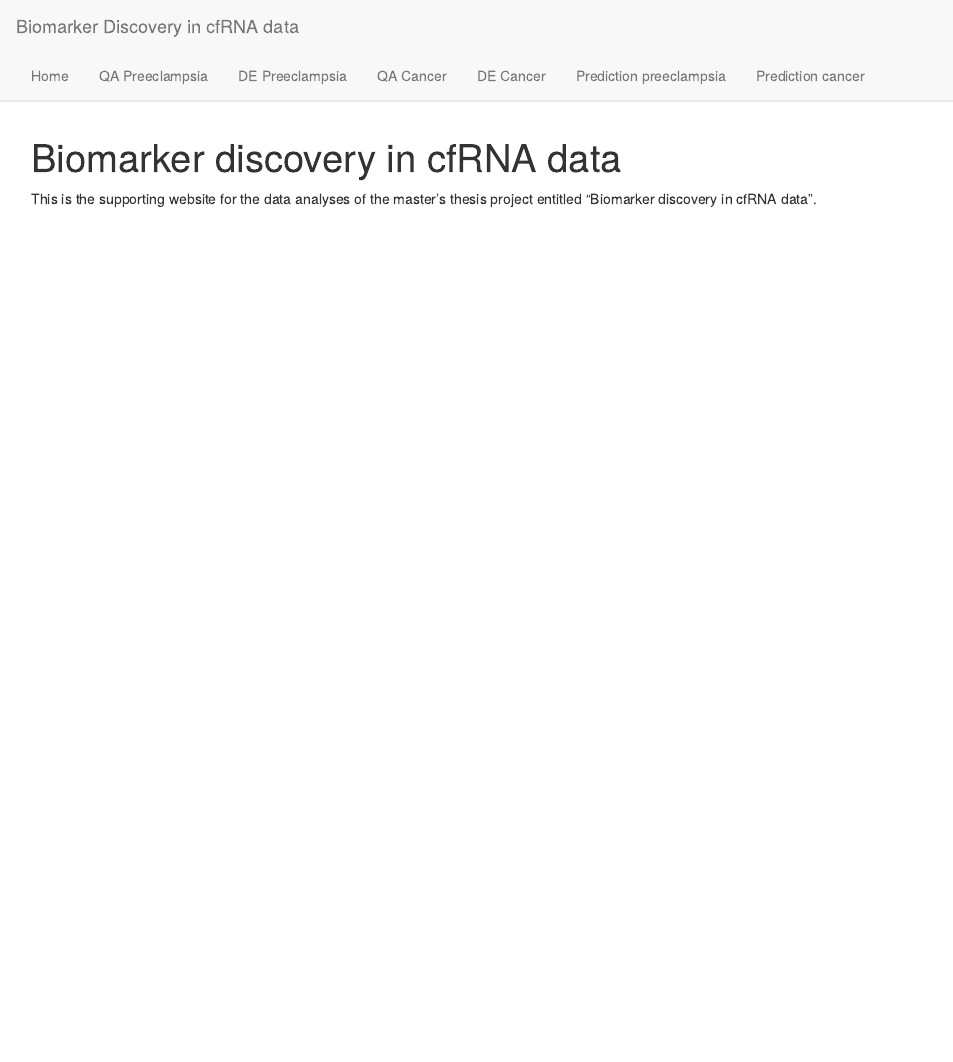
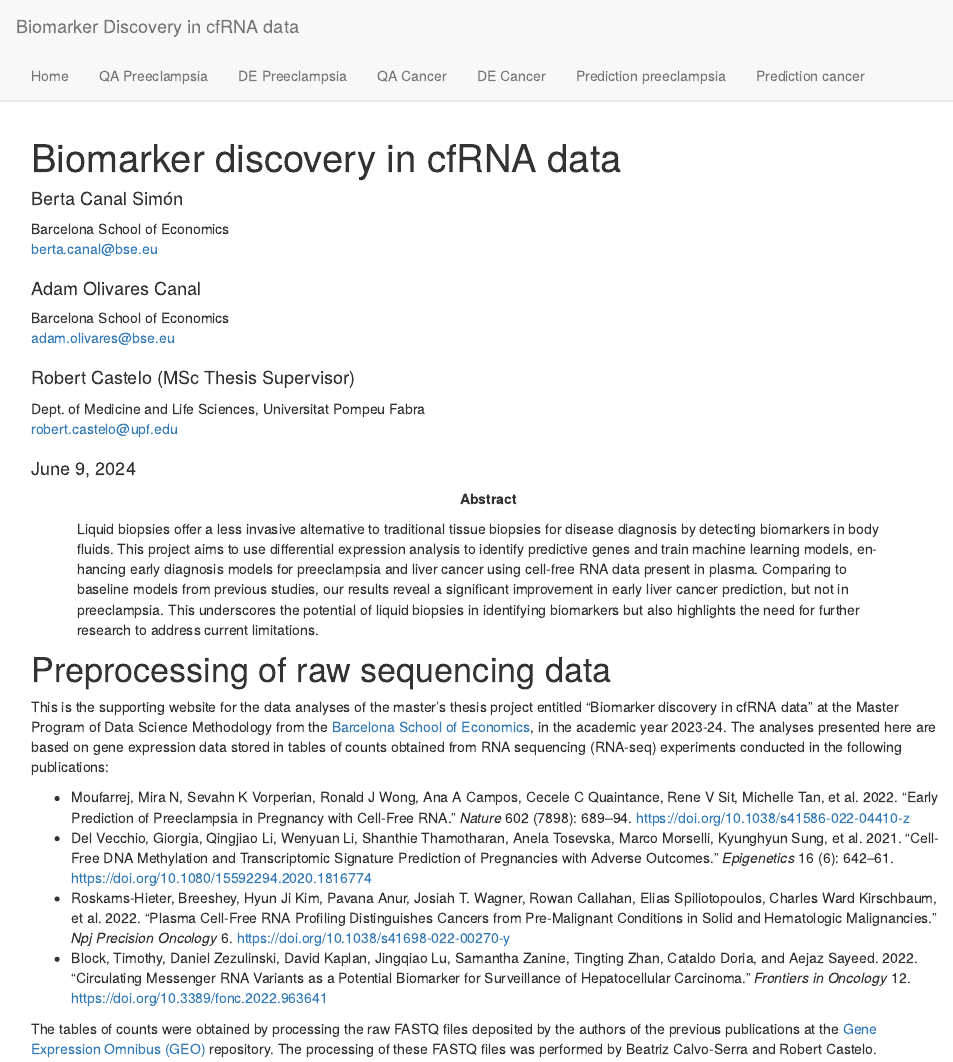
Before and after one commit to functionalgenomics/BSEDSM-2024MScThesis-cfRNAbiomarker, an R Markdown document (index.Rmd): the page in a window 1100 px wide, from its top. Rendered offline with R 4.5, knitr and Pandoc, with nearby package versions; drawn as R Markdown's standard HTML page in place of the format the file asks for.

Commit message:
Add info about the MSc Thesis project at the front page

```diff
--- a/index.Rmd
+++ b/index.Rmd
@@ -1,6 +1,67 @@
 ---
 title: "Biomarker discovery in cfRNA data"
+author:
+- name: Berta Canal Simón
+  affiliation:
+  - &id Barcelona School of Economics
+  email: berta.canal@bse.eu
+- name: Adam Olivares Canal
+  affiliation: *id
+  email: adam.olivares@bse.eu
+- name: Robert Castelo (MSc Thesis Supervisor)
+  affiliation:
+  - Dept. of Medicine and Life Sciences, Universitat Pompeu Fabra
+  email: robert.castelo@upf.edu
+date: "`r format(Sys.time(), '%B %e, %Y')`"
+abstract: >
+  Liquid biopsies offer a less invasive alternative to traditional tissue
+  biopsies for disease diagnosis by detecting biomarkers in body fluids. This
+  project aims to use differential expression analysis to identify predictive
+  genes and train machine learning models, en- hancing early diagnosis models
+  for preeclampsia and liver cancer using cell-free RNA data present in plasma.
+  Comparing to baseline models from previous studies, our results reveal a
+  significant improvement in early liver cancer prediction, but not in
+  preeclampsia. This underscores the potential of liquid biopsies in
+  identifying biomarkers but also highlights the need for further research to
+  address current limitations.
+output:
+  BiocStyle::html_document:
+    toc: false
+    number_sections: false
 ---
 
+# Preprocessing of raw sequencing data
+
 This is the supporting website for the data analyses of the master's thesis
-project entitled "Biomarker discovery in cfRNA data".
+project entitled "Biomarker discovery in cfRNA data" at the Master Program
+of Data Science Methodology from the
+[Barcelona School of Economics](https://bse.eu/study/masters-programs/data-science-methodology),
+in the academic year 2023-24. The analyses presented here are based on gene
+expression data stored in tables of counts obtained from RNA sequencing
+(RNA-seq) experiments conducted in the following publications:
+
+* Moufarrej, Mira N, Sevahn K Vorperian, Ronald J Wong, Ana A Campos, Cecele
+  C Quaintance, Rene V Sit, Michelle Tan, et al. 2022. "Early Prediction of
+  Preeclampsia in Pregnancy with Cell-Free RNA." *Nature* 602 (7898): 689–94.
+  https://doi.org/10.1038/s41586-022-04410-z
+* Del Vecchio, Giorgia, Qingjiao Li, Wenyuan Li, Shanthie Thamotharan, Anela
+  Tosevska, Marco Morselli, Kyunghyun Sung, et al. 2021. "Cell-Free DNA
+  Methylation and Transcriptomic Signature Prediction of Pregnancies with
+  Adverse Outcomes." *Epigenetics* 16 (6): 642–61.
+  https://doi.org/10.1080/15592294.2020.1816774
+* Roskams-Hieter, Breeshey, Hyun Ji Kim, Pavana Anur, Josiah T. Wagner, Rowan
+  Callahan, Elias Spiliotopoulos, Charles Ward Kirschbaum, et al. 2022. "Plasma
+  Cell-Free RNA Profiling Distinguishes Cancers from Pre-Malignant Conditions in
+  Solid and Hematologic Malignancies." *Npj Precision Oncology* 6.
+  https://doi.org/10.1038/s41698-022-00270-y
+* Block, Timothy, Daniel Zezulinski, David Kaplan, Jingqiao Lu, Samantha Zanine,
+  Tingting Zhan, Cataldo Doria, and Aejaz Sayeed. 2022. "Circulating Messenger
+  RNA Variants as a Potential Biomarker for Surveillance of Hepatocellular
+  Carcinoma." *Frontiers in Oncology* 12.
+  https://doi.org/10.3389/fonc.2022.963641
+
+The tables of counts were obtained by processing the raw FASTQ files deposited
+by the authors of the previous publications at the
+[Gene Expression Omnibus (GEO)](https://www.ncbi.nlm.nih.gov/geo) repository.
+The processing of these FASTQ files was performed by Beatriz Calvo-Serra and
+Robert Castelo.
```
Also changed, not shown: 1 other file.
